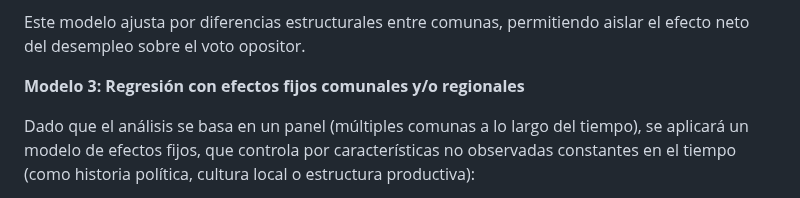
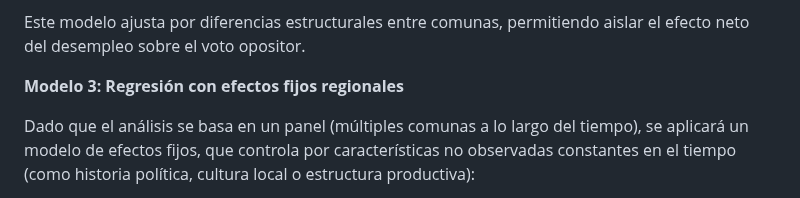
Before and after one commit to mariagracia-abbottcontreras/proyecto_icp5006, a Markdown page: README.md, the part around one of its changes. Drawn GitHub-style.

```diff
--- a/README.md
+++ b/README.md
@@ -263,7 +263,7 @@ Permite medir la relación directa entre el desempleo y el voto opositor, sin aj
 
 Este modelo ajusta por diferencias estructurales entre comunas, permitiendo aislar el efecto neto del desempleo sobre el voto opositor.
 
-**Modelo 3: Regresión con efectos fijos comunales y/o regionales**
+**Modelo 3: Regresión con efectos fijos regionales**
 
 Dado que el análisis se basa en un panel (múltiples comunas a lo largo del tiempo), se aplicará un modelo de efectos fijos, que controla por características no observadas constantes en el tiempo (como historia política, cultura local o estructura productiva):
 
```
Also changed, not shown: other parts of README.md (+0 -10 lines).
